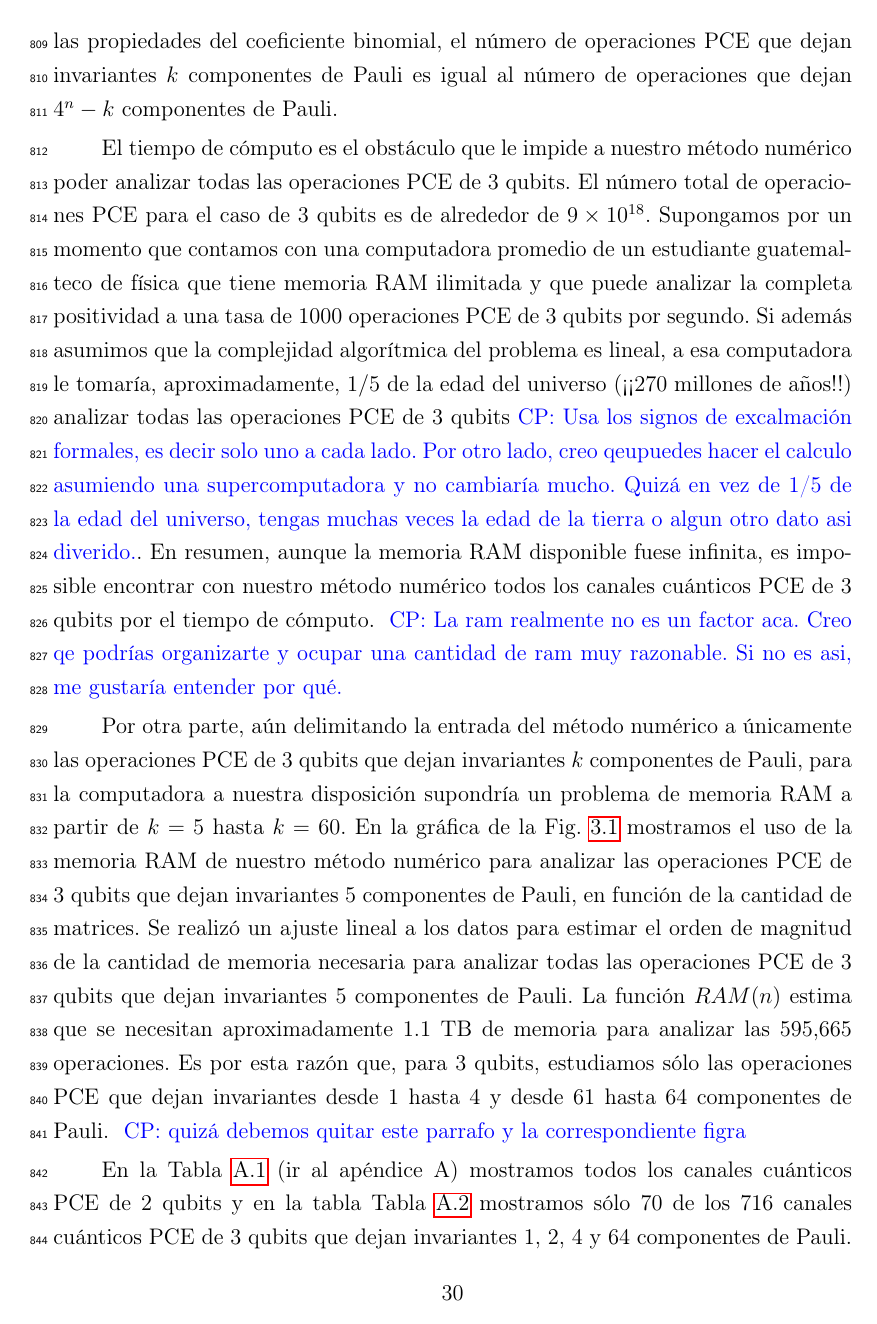
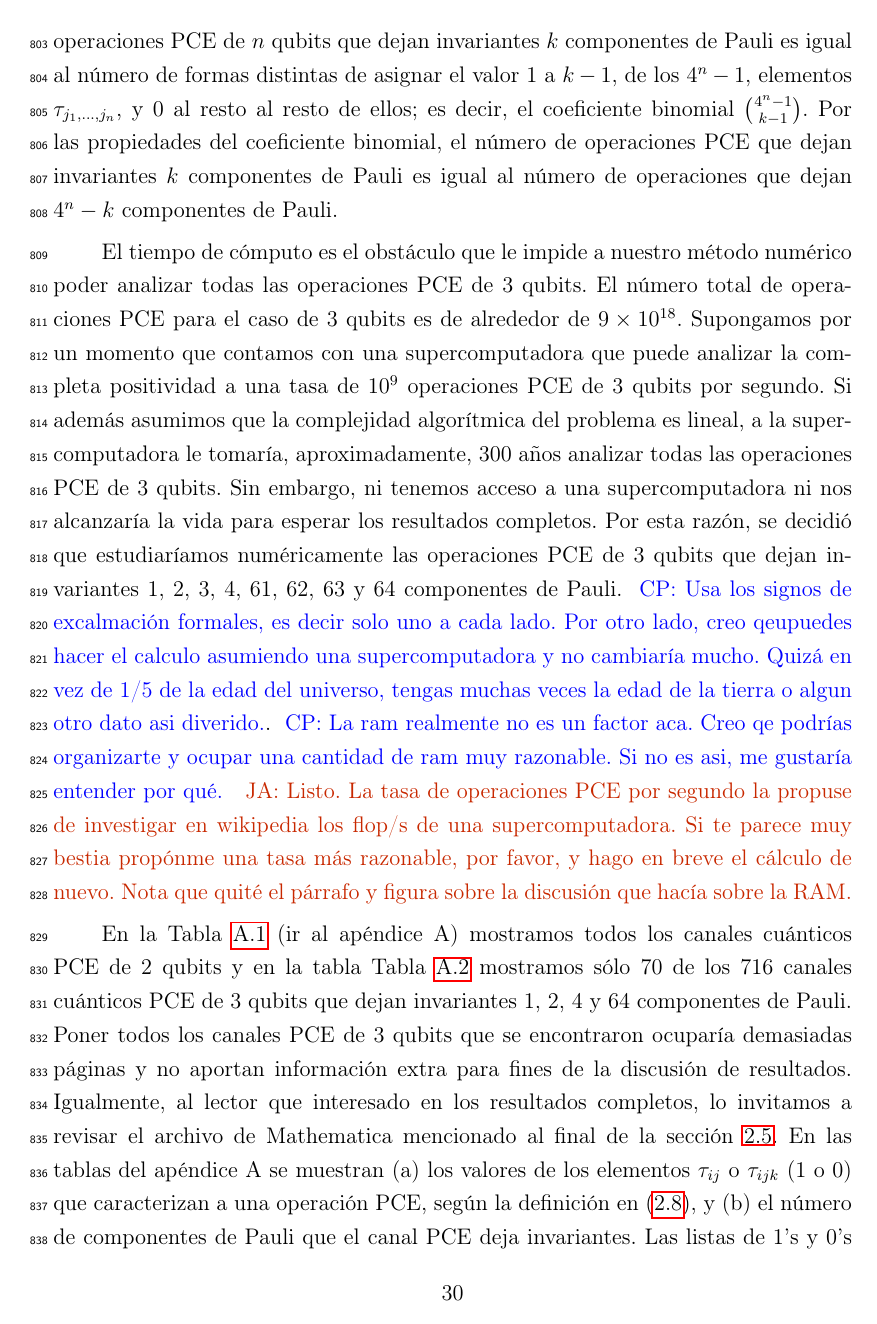
Before and after one commit to deleonja/docs_practicas, a LaTeX thesis (tesis/informe-tesis/tesis.tex, which reads tesis/informe-tesis/2_y_3_qubits.tex): page 54 of 79. Compiled offline with pdfLaTeX.

Commit message:
Párrafos no conexos, RAM y palabras repetidas

```diff
--- a/tesis/informe-tesis/2_y_3_qubits.tex
+++ b/tesis/informe-tesis/2_y_3_qubits.tex
@@ -38,41 +42,29 @@ El tiempo de cómputo es el obstáculo que le impide a nuestro método numérico
 poder analizar todas las operaciones PCE de 3 qubits.
 El número total de operaciones PCE para el caso
 de 3 qubits es de alrededor de $9\times10^{18}$. Supongamos por un momento
-que contamos con una computadora promedio de un estudiante guatemalteco
-de física que tiene memoria RAM ilimitada y que puede analizar
-la completa positividad a una tasa de 1000 operaciones PCE de
+que contamos con una supercomputadora
+%computadora promedio de un estudiante guatemalteco
+%de física que tiene memoria RAM ilimitada y
+que puede analizar la completa positividad a una tasa de $10^9$ operaciones PCE de
 3 qubits por segundo. Si además asumimos que la complejidad
-algorítmica del problema es lineal, a esa computadora le tomaría, aproximadamente,
-$1/5$ de la edad del universo (¡¡$270$ millones de años!!)
-analizar todas las operaciones PCE de 3 qubits\cpnote{Usa los signos de excalmación
+algorítmica del problema es lineal, a la supercomputadora le tomaría,
+aproximadamente, 300 años analizar todas las operaciones PCE de 3 qubits.
+Sin embargo, ni tenemos acceso a una supercomputadora
+ni nos alcanzaría la vida para esperar los resultados completos.
+Por esta razón, se decidió que estudiaríamos numéricamente
+las operaciones PCE de 3 qubits que dejan invariantes 1, 2, 3, 4, 61, 62, 63 y 64
+componentes de Pauli.
+\cpnote{Usa los signos de excalmación
 formales, es decir solo uno a cada lado. Por otro lado, creo qeupuedes hacer el calculo
 asumiendo una supercomputadora y no cambiaría mucho. Quizá en vez de 1/5 de la edad
 del universo, tengas muchas veces la edad de la tierra o algun otro dato
-asi diverido.}. En resumen, aunque
-la memoria RAM disponible fuese infinita, es imposible encontrar con
-nuestro método numérico todos los canales cuánticos PCE de 3 qubits
-por el tiempo de cómputo. \cpnote{La ram realmente no es un factor aca. Creo qe
+asi diverido.}.
+\cpnote{La ram realmente no es un factor aca. Creo qe
 podrías organizarte y ocupar una cantidad de ram muy razonable. Si no es asi,
 me gustaría entender por qué. }
+\janote{Listo. La tasa de operaciones PCE por segundo la propuse de
+investigar en wikipedia los flop/s de una supercomputadora. Si te parece
+muy bestia propónme una tasa más razonable, por favor, y hago en breve el cálculo
+de nuevo. Nota que quité el párrafo y figura sobre la discusión que hacía
+sobre la RAM.}
 
-Por otra parte, aún delimitando la entrada del método numérico a
-únicamente las operaciones PCE de 3 qubits que dejan invariantes
-$k$ componentes de Pauli, para la computadora a nuestra disposición
-supondría un problema de memoria RAM a partir de $k=5$ hasta $k=60$.
-En la gráfica de la \Fref{fig:memory_usage_3Q_5c} mostramos el uso de la
-memoria RAM de nuestro método numérico para analizar las operaciones
-PCE de 3 qubits que dejan invariantes 5 componentes de Pauli,
-en función de la cantidad de matrices.
-Se realizó un ajuste lineal a los datos para estimar
-el orden de magnitud de la cantidad de memoria necesaria para analizar todas
-las operaciones PCE de 3 qubits que dejan invariantes 5 componentes de Pauli.
-La función $RAM(n)$ estima que se necesitan aproximadamente
-$1.1$ TB de memoria para analizar las 595,665 operaciones.
-Es por esta razón que, para 3 qubits, estudiamos sólo las operaciones PCE
-que dejan invariantes desde 1 hasta 4 y desde 61 hasta 64
-componentes de Pauli. \cpnote{quizá debemos quitar este parrafo y la
-correspondiente figra}
-\begin{figure}
-  \includegraphics[width=\textwidth]{memory_usage_3Q_5c}
-  \caption{Memoria RAM utilizada por el método numérico para analizar las
-  operaciones PCE de 3 qubits que dejan invariantes 5 componentes de Pauli.
@@ -82,5 +71,29 @@ correspondiente figra}
-  \label{fig:memory_usage_3Q_5c}
-\end{figure}
+%Por otra parte, aún delimitando la entrada del método numérico a
+%únicamente las operaciones PCE de 3 qubits que dejan invariantes
+%$k$ componentes de Pauli, para la computadora a nuestra disposición
+%supondría un problema de memoria RAM a partir de $k=5$ hasta $k=60$.
+%En la gráfica de la \Fref{fig:memory_usage_3Q_5c} mostramos el uso de la
+%memoria RAM de nuestro método numérico para analizar las operaciones
+%PCE de 3 qubits que dejan invariantes 5 componentes de Pauli,
+%en función de la cantidad de matrices.
+%Se realizó un ajuste lineal a los datos para estimar
+%el orden de magnitud de la cantidad de memoria necesaria para analizar todas
+%las operaciones PCE de 3 qubits que dejan invariantes 5 componentes de Pauli.
+%La función $RAM(n)$ estima que se necesitan aproximadamente
+%$1.1$ TB de memoria para analizar las 595,665 operaciones.
+%Es por esta razón que, para 3 qubits, estudiamos sólo las operaciones PCE
+%que dejan invariantes desde 1 hasta 4 y desde 61 hasta 64
+%componentes de Pauli. \cpnote{quizá debemos quitar este parrafo y la
+%correspondiente figra}
+%\begin{figure}
+%  \includegraphics[width=\textwidth]{memory_usage_3Q_5c}
+%  \caption{Memoria RAM utilizada por el método numérico para analizar las
+%  operaciones PCE de 3 qubits que dejan invariantes 5 componentes de Pauli.
+%  El método numérico fue ejecutado en Wolfram Mathematica 12.1, operando
+%  en una PC con procesador Intel® Xeon(R) E-2246G~@~3.60GHz×12
+%  y sistema operativo Ubuntu 20.04.3 LTS. \ep}
+%  \label{fig:memory_usage_3Q_5c}
+%\end{figure}
 
 En la \Tref{tab:2qubitsPCEChannel1sAnd0s} (ir al apéndice A) mostramos
 todos los canales cuánticos PCE de 2 qubits y en la tabla
@@ -238 +213,0 @@ la matriz de densidad (\textit{i.e.} $\tau_{0,\ldots,0}=1$).
-	\caption{\textbf{(a)} Figuras PCE de todas las operaciones PCE de 1 qubit.
```
Also changed, not shown: tesis/informe-tesis/2_y_3_qubits.tex (110 more changed lines).
